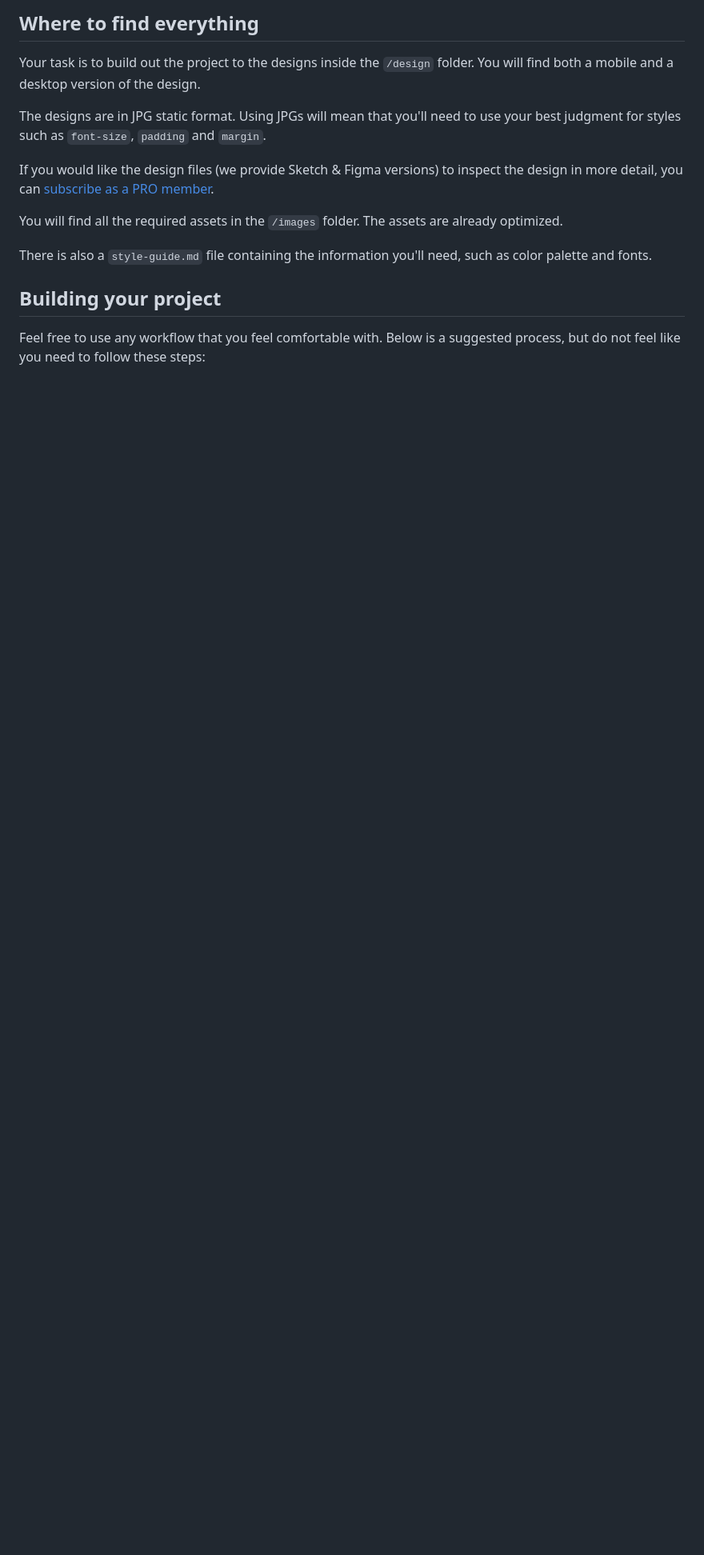
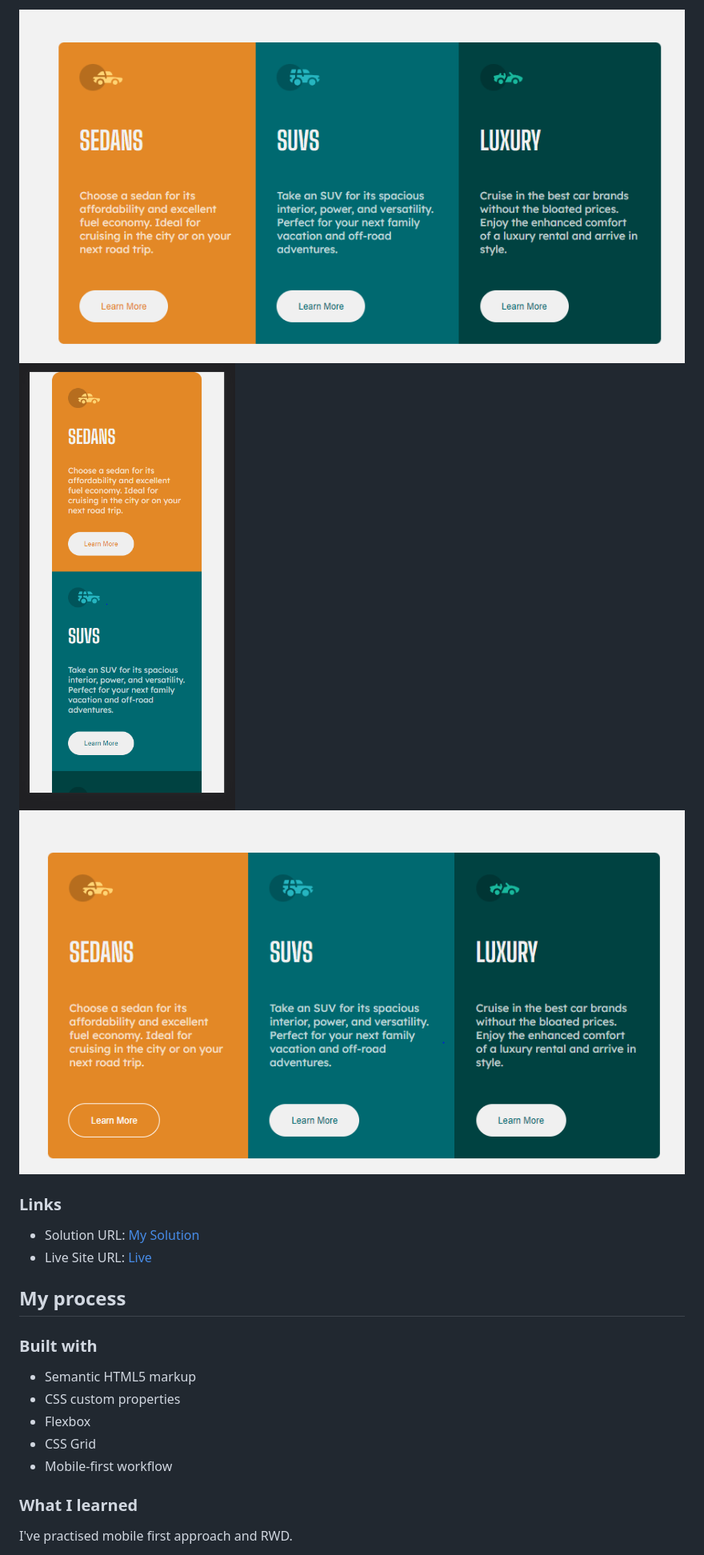
Before and after one commit to Tucznik2/3-colum-prieview-card-component, a Markdown page: README.md, the part around the change printed below. Shown: that part at 80% size. GitHub-like rendering; pictures changed too: active.PNG (added), desktop.PNG (added), mobile.PNG (added); blank space fills up the shorter version.

Commit message:
README update, added style-guide

```diff
--- a/README.md
+++ b/README.md
@@ -25,17 +26,24 @@ Want some support on the challenge? [Join our Slack community](https://www.front
 
-## Where to find everything
+![desktop](desktop.PNG)
+![mobile](mobile.PNG)
+![active](active.PNG)
 
-Your task is to build out the project to the designs inside the `/design` folder. You will find both a mobile and a desktop version of the design.
+### Links
 
-The designs are in JPG static format. Using JPGs will mean that you'll need to use your best judgment for styles such as `font-size`, `padding` and `margin`.
+- Solution URL: [My Solution](https://www.frontendmentor.io/solutions/rwd-mf-simple-css-WwlcRPkDDs)
+- Live Site URL: [Live](https://tucznik2.github.io/3-colum-prieview-card-component/)
 
-If you would like the design files (we provide Sketch & Figma versions) to inspect the design in more detail, you can [subscribe as a PRO member](https://www.frontendmentor.io/pro).
+## My process
 
-You will find all the required assets in the `/images` folder. The assets are already optimized.
+### Built with
 
-There is also a `style-guide.md` file containing the information you'll need, such as color palette and fonts.
+- Semantic HTML5 markup
+- CSS custom properties
+- Flexbox
+- CSS Grid
+- Mobile-first workflow
 
-## Building your project
+### What I learned
 
-Feel free to use any workflow that you feel comfortable with. Below is a suggested process, but do not feel like you need to follow these steps:
+I've practised mobile first approach and RWD.
 
```
Also changed, not shown: other parts of README.md (+18 -65 lines), style-guide.md (added, +35 -0 lines).
